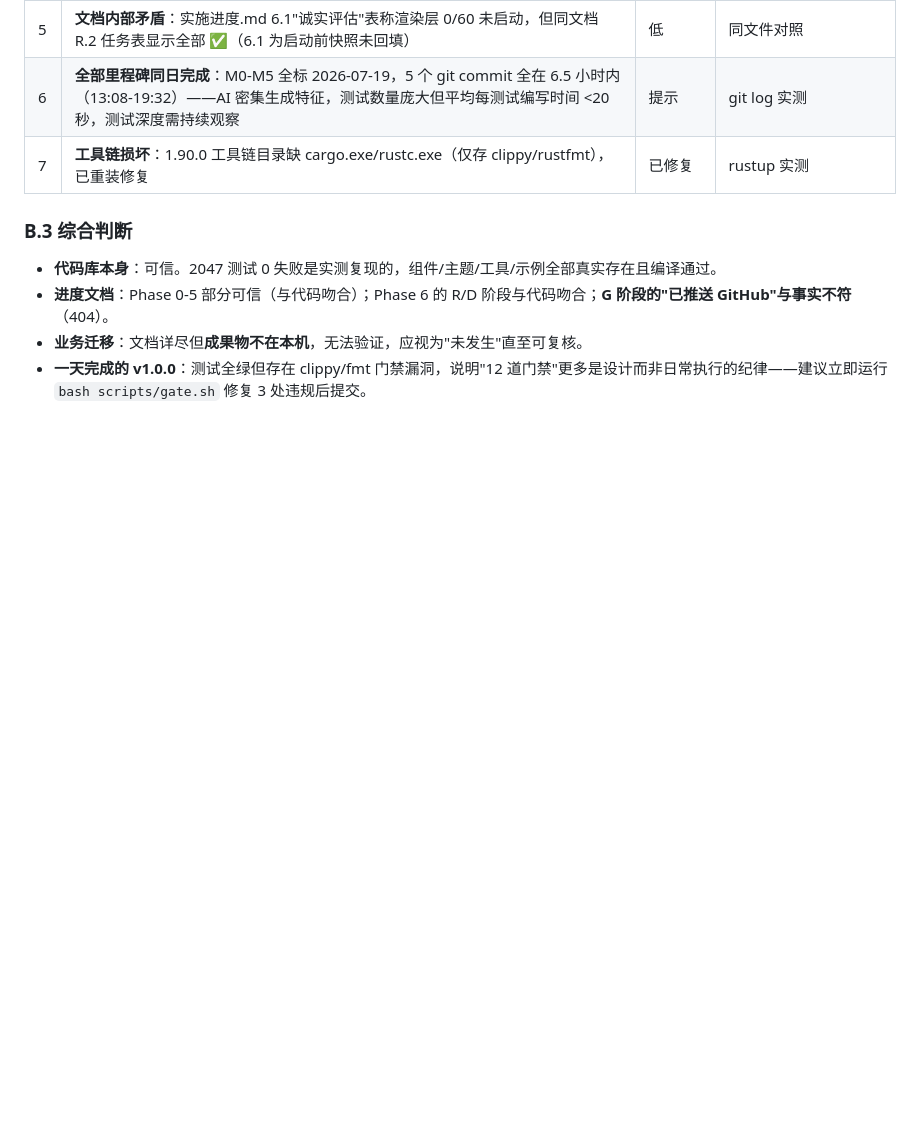
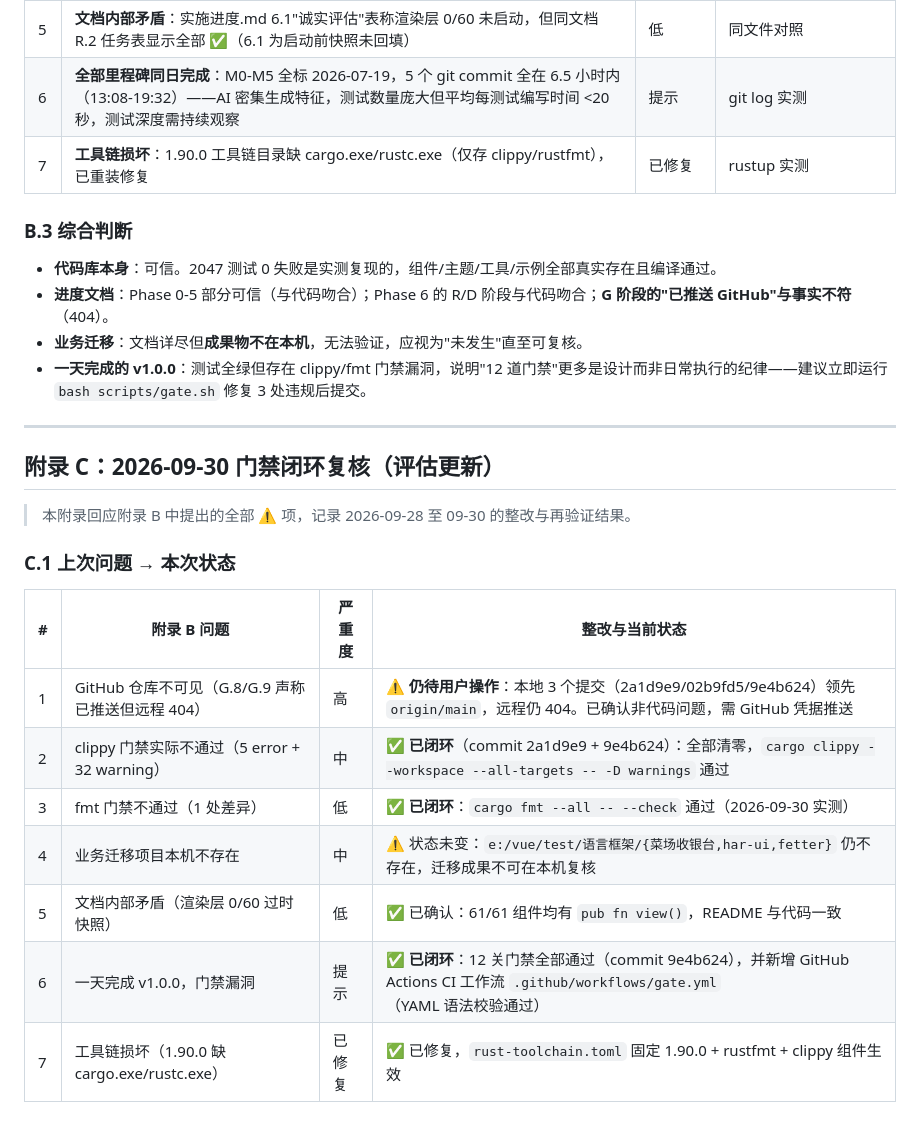
Before and after one commit to ljclz/HarUI, a Markdown page: 评测报告.md, the part around one of its changes. GitHub-like rendering; blank space fills up the shorter version.

Commit message:
docs: 评测报告更新至 2026-09-30 — 门禁闭环复核（附录 C）+ 综合评分 4.8/5

```diff
--- a/评测报告.md
+++ b/评测报告.md
@@ -306,3 +308,22 @@ cargo build --profile release-lto -p har-ui-core -p har-ui-components
 - **进度文档**：Phase 0-5 部分可信（与代码吻合）；Phase 6 的 R/D 阶段与代码吻合；**G 阶段的"已推送 GitHub"与事实不符**（404）。
 - **业务迁移**：文档详尽但**成果物不在本机**，无法验证，应视为"未发生"直至可复核。
 - **一天完成的 v1.0.0**：测试全绿但存在 clippy/fmt 门禁漏洞，说明"12 道门禁"更多是设计而非日常执行的纪律——建议立即运行 `bash scripts/gate.sh` 修复 3 处违规后提交。
+
+---
+
+## 附录 C：2026-09-30 门禁闭环复核（评估更新）
+
+> 本附录回应附录 B 中提出的全部 ⚠️ 项，记录 2026-09-28 至 09-30 的整改与再验证结果。
+
+### C.1 上次问题 → 本次状态
+
+| # | 附录 B 问题 | 严重度 | 整改与当前状态 |
+|---|-----------|--------|--------------|
+| 1 | GitHub 仓库不可见（G.8/G.9 声称已推送但远程 404） | 高 | ⚠️ **仍待用户操作**：本地 3 个提交（2a1d9e9/02b9fd5/9e4b624）领先 `origin/main`，远程仍 404。已确认非代码问题，需 GitHub 凭据推送 |
+| 2 | clippy 门禁实际不通过（5 error + 32 warning） | 中 | ✅ **已闭环**（commit 2a1d9e9 + 9e4b624）：全部清零，`cargo clippy --workspace --all-targets -- -D warnings` 通过 |
+| 3 | fmt 门禁不通过（1 处差异） | 低 | ✅ **已闭环**：`cargo fmt --all -- --check` 通过（2026-09-30 实测） |
+| 4 | 业务迁移项目本机不存在 | 中 | ⚠️ 状态未变：`e:/vue/test/语言框架/{菜场收银台,har-ui,fetter}` 仍不存在，迁移成果不可在本机复核 |
+| 5 | 文档内部矛盾（渲染层 0/60 过时快照） | 低 | ✅ 已确认：61/61 组件均有 `pub fn view()`，README 与代码一致 |
+| 6 | 一天完成 v1.0.0，门禁漏洞 | 提示 | ✅ **已闭环**：12 关门禁全部通过（commit 9e4b624），并新增 GitHub Actions CI 工作流 `.github/workflows/gate.yml`（YAML 语法校验通过） |
+| 7 | 工具链损坏（1.90.0 缺 cargo.exe/rustc.exe） | 已修复 | ✅ 已修复，`rust-toolchain.toml` 固定 1.90.0 + rustfmt + clippy 组件生效 |
+
```
Also changed, not shown: other parts of 评测报告.md (+48 -14 lines).
